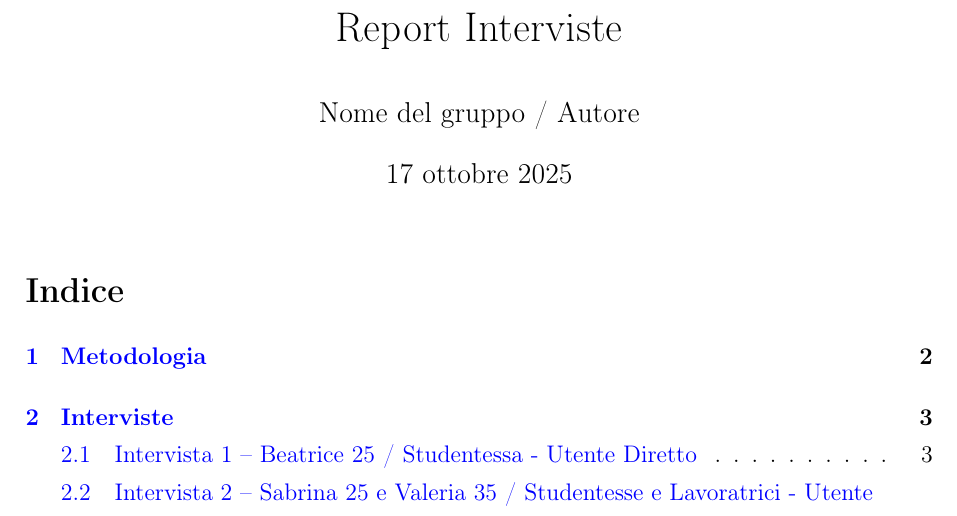
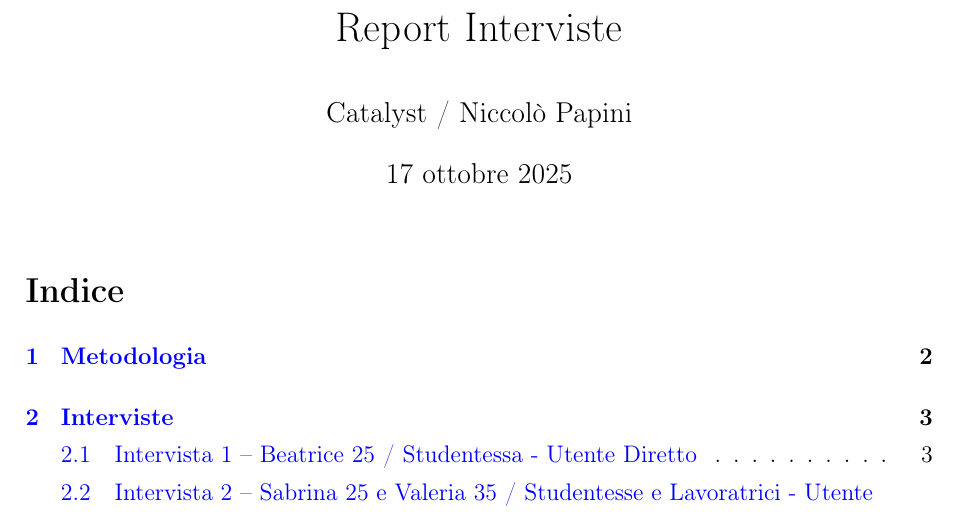
Before and after one commit to ilgrandedumbo/Catalyst, a LaTeX document (C1/report_interviste.tex): part of page 1 of 11, cut so that both start at the same text. Compiled offline with pdfLaTeX.

Commit message:
chore: report interviste

```diff
--- a/C1/report_interviste.tex
+++ b/C1/report_interviste.tex
@@ -34,7 +34,7 @@
 
 % ==== TITOLI ====
 \title{Report Interviste}
-\author{Nome del gruppo / Autore}
+\author{Catalyst / Niccolò Papini}
 \date{\today}
 
 \begin{document}
```
Also changed, not shown: C1/report_interviste.pdf.
